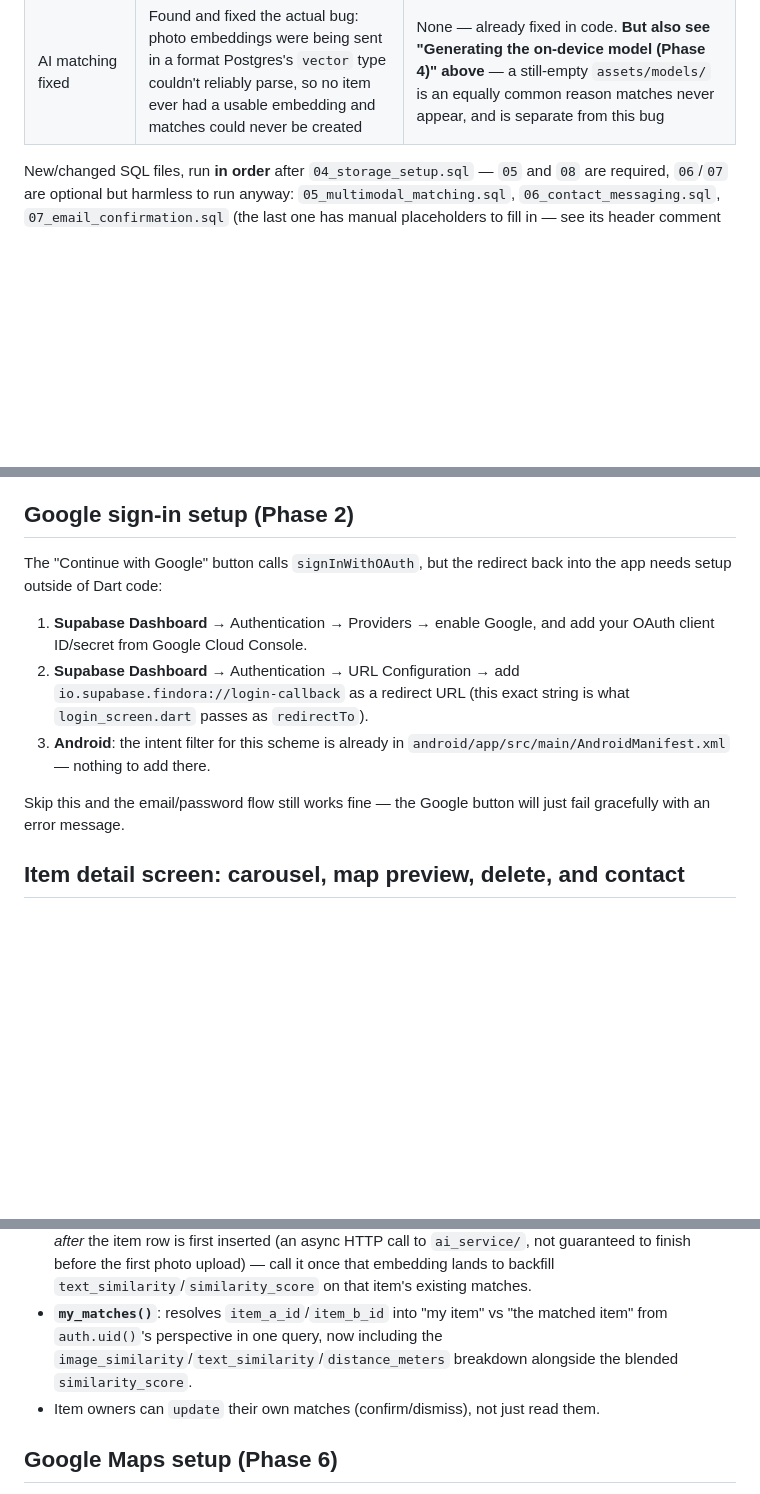
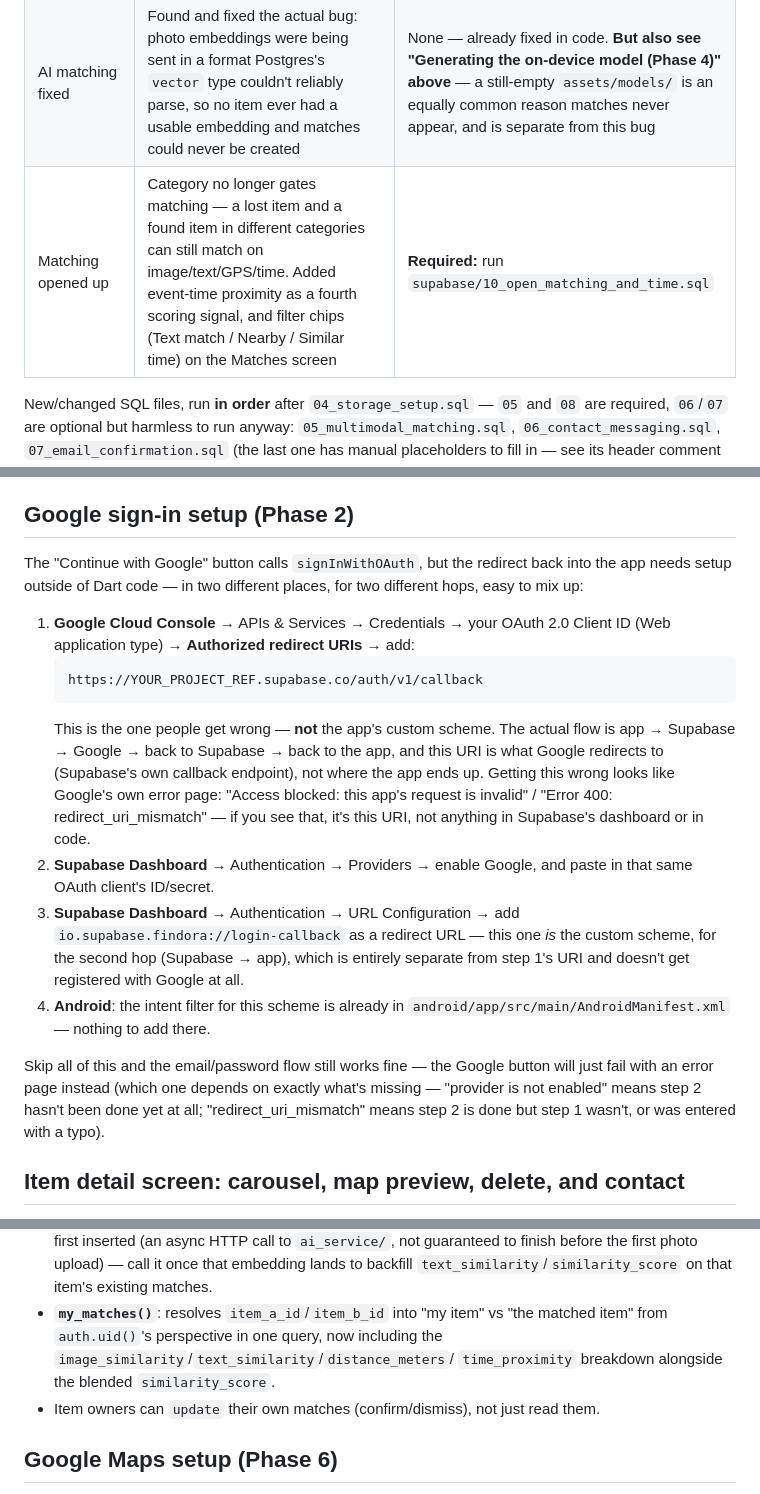
Before and after one commit to PasanEkanayake/findora_lost_and_found_management, a Markdown page: README.md, 3 parts joined by grey strips. Rendered like a GitHub page; blank space fills up the shorter version.

````diff
--- a/README.md
+++ b/README.md
@@ -59,6 +59,7 @@ genuinely optional — see their own rows below).
 | Delete account | Profile → "Delete account" — soft-deletes their items, scrubs their name/photo/phone, blocks future sign-in. See "Account deletion" below for exactly what this does and doesn't do | **Required:** run `supabase/09_account_deletion.sql` |
 | Chat flicker fixed | Both message screens (confirmed-match chat and direct messages) no longer flicker mid-conversation — rewritten to update incrementally instead of re-fetching the whole list on every change | None |
 | AI matching fixed | Found and fixed the actual bug: photo embeddings were being sent in a format Postgres's `vector` type couldn't reliably parse, so no item ever had a usable embedding and matches could never be created | None — already fixed in code. **But also see "Generating the on-device model (Phase 4)" above** — a still-empty `assets/models/` is an equally common reason matches never appear, and is separate from this bug |
+| Matching opened up | Category no longer gates matching — a lost item and a found item in different categories can still match on image/text/GPS/time. Added event-time proximity as a fourth scoring signal, and filter chips (Text match / Nearby / Similar time) on the Matches screen | **Required:** run `supabase/10_open_matching_and_time.sql` |
 
 New/changed SQL files, run **in order** after `04_storage_setup.sql` —
 `05` and `08` are required, `06`/`07` are optional but harmless to run
@@ -670,18 +671,37 @@ unchanged — only the visual presentation changed.
 ## Google sign-in setup (Phase 2)
 
 The "Continue with Google" button calls `signInWithOAuth`, but the
-redirect back into the app needs setup outside of Dart code:
+redirect back into the app needs setup outside of Dart code — in two
+different places, for two different hops, easy to mix up:
 
-1. **Supabase Dashboard** → Authentication → Providers → enable Google,
-   and add your OAuth client ID/secret from Google Cloud Console.
-2. **Supabase Dashboard** → Authentication → URL Configuration → add
-   `io.supabase.findora://login-callback` as a redirect URL (this exact
-   string is what `login_screen.dart` passes as `redirectTo`).
-3. **Android**: the intent filter for this scheme is already in
+1. **Google Cloud Console** → APIs & Services → Credentials → your OAuth
+   2.0 Client ID (Web application type) → **Authorized redirect URIs** →
+   add:
+   ```
+   https://YOUR_PROJECT_REF.supabase.co/auth/v1/callback
+   ```
+   This is the one people get wrong — **not** the app's custom scheme.
+   The actual flow is app → Supabase → Google → back to Supabase → back
+   to the app, and this URI is what Google redirects to (Supabase's own
+   callback endpoint), not where the app ends up. Getting this wrong
+   looks like Google's own error page: "Access blocked: this app's
+   request is invalid" / "Error 400: redirect_uri_mismatch" — if you see
+   that, it's this URI, not anything in Supabase's dashboard or in code.
+2. **Supabase Dashboard** → Authentication → Providers → enable Google,
+   and paste in that same OAuth client's ID/secret.
+3. **Supabase Dashboard** → Authentication → URL Configuration → add
+   `io.supabase.findora://login-callback` as a redirect URL — this one
+   *is* the custom scheme, for the second hop (Supabase → app), which is
+   entirely separate from step 1's URI and doesn't get registered with
+   Google at all.
+4. **Android**: the intent filter for this scheme is already in
    `android/app/src/main/AndroidManifest.xml` — nothing to add there.
 
-Skip this and the email/password flow still works fine — the Google
-button will just fail gracefully with an error message.
+Skip all of this and the email/password flow still works fine — the
+Google button will just fail with an error page instead (which one
+depends on exactly what's missing — "provider is not enabled" means step
+2 hasn't been done yet at all; "redirect_uri_mismatch" means step 2 is
+done but step 1 wasn't, or was entered with a typo).
 
 ## Item detail screen: carousel, map preview, delete, and contact
 
@@ -964,8 +1040,8 @@ again (not just hot reload — asset bundle changes need a full restart).
   `text_similarity`/`similarity_score` on that item's existing matches.
 - **`my_matches()`**: resolves `item_a_id`/`item_b_id` into "my item" vs
   "the matched item" from `auth.uid()`'s perspective in one query, now
-  including the `image_similarity`/`text_similarity`/`distance_meters`
-  breakdown alongside the blended `similarity_score`.
+  including the `image_similarity`/`text_similarity`/`distance_meters`/
+  `time_proximity` breakdown alongside the blended `similarity_score`.
 - Item owners can `update` their own matches (confirm/dismiss), not just
   read them.
 
````
Also changed, not shown: other parts of README.md (+79 -23 lines).
